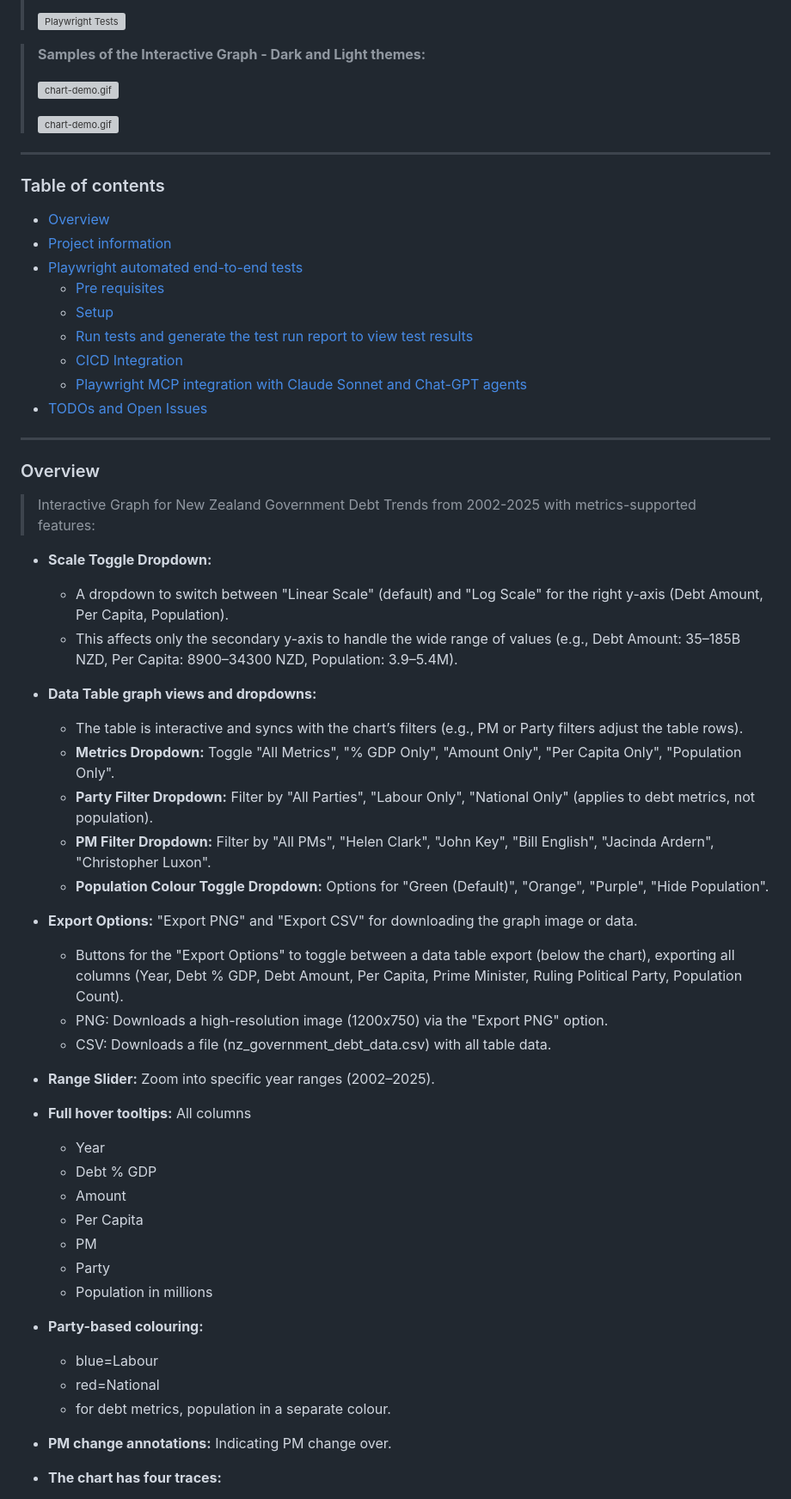
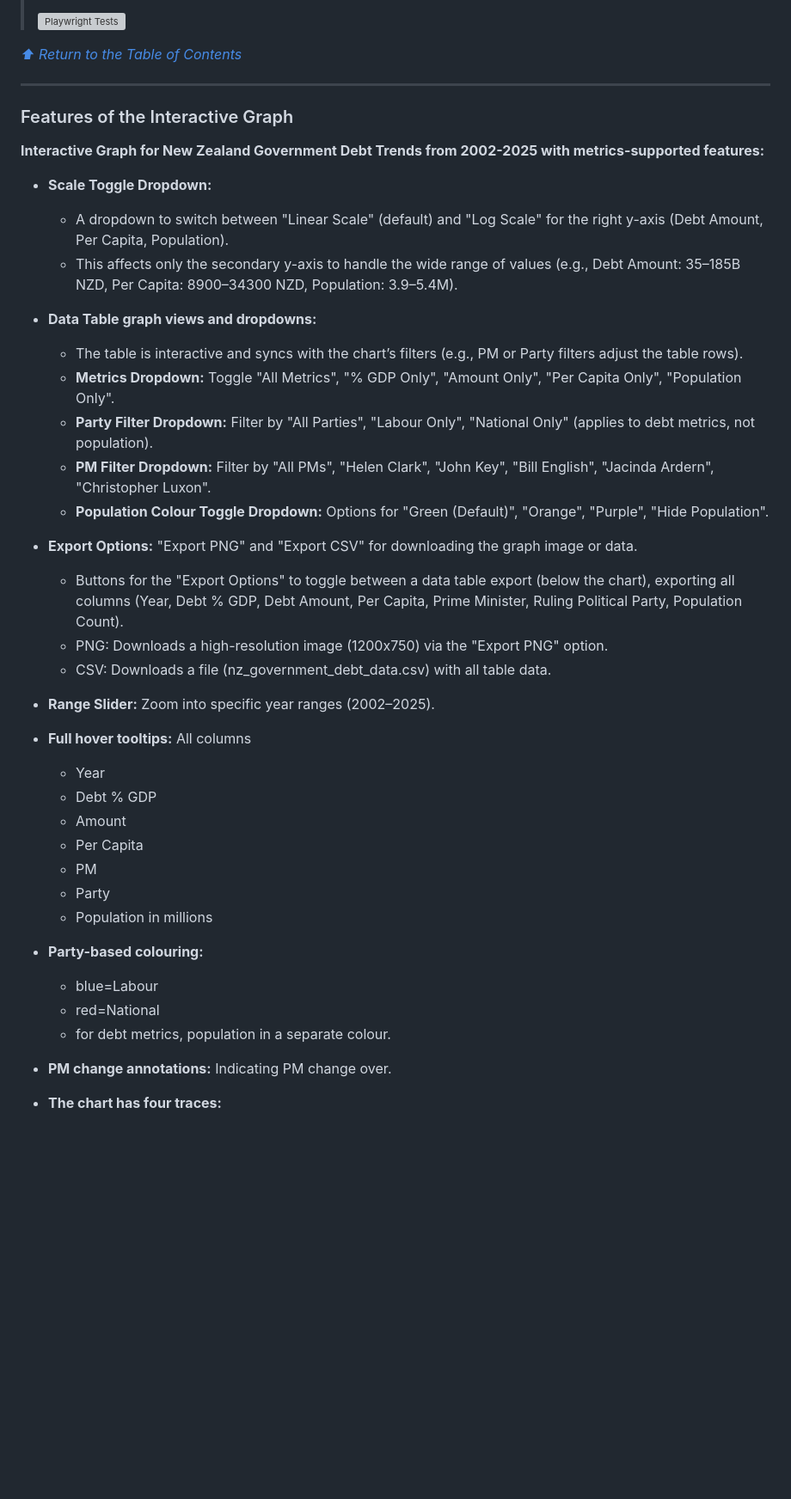
Before and after one commit to badj/NZGovDebtTrends2002-2025, a Markdown page: README.md, the part around the change printed below. Shown: that part at 86% size. Drawn GitHub-style; blank space fills up the shorter version; grey boxes are pictures that could not be loaded.

```diff
--- a/README.md
+++ b/README.md
@@ -22,35 +50,21 @@
 > - [Playwright MCP (Model Context Protocol)](https://github.com/microsoft/playwright-mcp) was used with [GitHub Copilot](https://github.com/features/copilot), [Claude Sonnet](https://www.anthropic.com/claude/sonnet) and [Chat-GPT](https://chatgpt.com/) as agents for the prompts to [generate tests](.github/1-generate-tests.prompt.md) and for [fixing failing tests](.github/2-fix-failing-tests.prompt.md).
 >
 > [![Playwright Tests](https://github.com/badj/NZGovDebtTrends2002-2025/actions/workflows/main.yml/badge.svg)](https://github.com/badj/NZGovDebtTrends2002-2025/actions/workflows/main.yml)
+>
 
-> **Samples of the Interactive Graph - Dark and Light themes:**
->
-> ![chart-demo.gif](Images/chart-demo-dark.gif)
->
-> ![chart-demo.gif](Images/chart-demo-light.gif)
-
----
-### Table of contents
-
-- [Overview](#overview)
-- [Project information](#project-information)
-- [Playwright automated end-to-end tests](#playwright-automated-end-to-end-tests)
-  - [Pre requisites](#pre-requisites)
-  - [Setup](#setup)
-  - [Run tests and generate the test run report to view test results](#run-tests-and-generate-the-test-run-report-to-view-the-test-results)
-  - [CICD Integration](#cicd-integration)
-  - [Playwright MCP integration with Claude Sonnet and Chat-GPT agents](#playwright-mcp-integration-with-claude-sonnet-and-chat-gpt-agents)
-- [TODOs and Open Issues](#todos-and-open-issues)
+[_⬆ Return to the Table of Contents_](#table-of-contents)
 
 ---
 
-### Overview
+### Features of the Interactive Graph
 
-> Interactive Graph for New Zealand Government Debt Trends from 2002-2025 with metrics-supported features:
+**Interactive Graph for New Zealand Government Debt Trends from 2002-2025 with metrics-supported features:**
+
 
 - **Scale Toggle Dropdown:**
   - A dropdown to switch between "Linear Scale" (default) and "Log Scale" for the right y-axis (Debt Amount, Per Capita, Population).
   - This affects only the secondary y-axis to handle the wide range of values (e.g., Debt Amount: 35–185B NZD, Per Capita: 8900–34300 NZD, Population: 3.9–5.4M).
+
 
 - **Data Table graph views and dropdowns:**
   - The table is interactive and syncs with the chart’s filters (e.g., PM or Party filters adjust the table rows).
@@ -59,12 +73,15 @@
   - **PM Filter Dropdown:** Filter by "All PMs", "Helen Clark", "John Key", "Bill English", "Jacinda Ardern", "Christopher Luxon".
   - **Population Colour Toggle Dropdown:** Options for "Green (Default)", "Orange", "Purple", "Hide Population".
 
+
 - **Export Options:** "Export PNG" and "Export CSV" for downloading the graph image or data.
   - Buttons for the "Export Options" to toggle between a data table export (below the chart), exporting all columns (Year, Debt % GDP, Debt Amount, Per Capita, Prime Minister, Ruling Political Party, Population Count).
   - PNG: Downloads a high-resolution image (1200x750) via the "Export PNG" option.
   - CSV: Downloads a file (nz_government_debt_data.csv) with all table data.
 
+
 - **Range Slider:** Zoom into specific year ranges (2002–2025).
+
 
 - **Full hover tooltips:** All columns
   - Year
@@ -75,12 +92,15 @@
   - Party
   - Population in millions
 
+
 - **Party-based colouring:**
   - blue=Labour
   - red=National
   - for debt metrics, population in a separate colour.
 
+
 - **PM change annotations:** Indicating PM change over.
+
 
 - **The chart has four traces:**
   - 0: % GDP
```
Also changed, not shown: other parts of README.md (+92 -40 lines).
